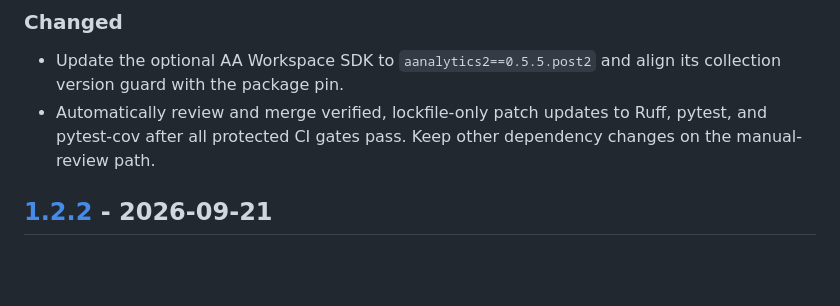
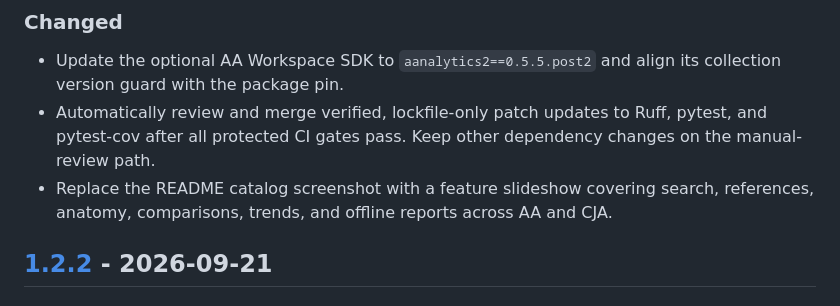
Before and after one commit to brian-a-au/sdr-visualizer, a Markdown page: CHANGELOG.md, the part around the change. Rendered like a GitHub page; blank space fills up the shorter version.

```diff
--- a/CHANGELOG.md
+++ b/CHANGELOG.md
@@ -11,6 +11,8 @@ All notable changes to `sdr-visualizer` will be documented here. The format foll
 - Automatically review and merge verified, lockfile-only patch updates to
   Ruff, pytest, and pytest-cov after all protected CI gates pass. Keep other
   dependency changes on the manual-review path.
+- Replace the README catalog screenshot with a feature slideshow covering search,
+  references, anatomy, comparisons, trends, and offline reports across AA and CJA.
 
 ## [1.2.2] - 2026-09-21
 
```
Also changed, not shown: README.md (+4 -1 lines), docs/SHOWCASE.md (added, +52 -0 lines), docs/screenshot-catalog.gif (added), docs/screenshot-catalog.png, 2 other files.
